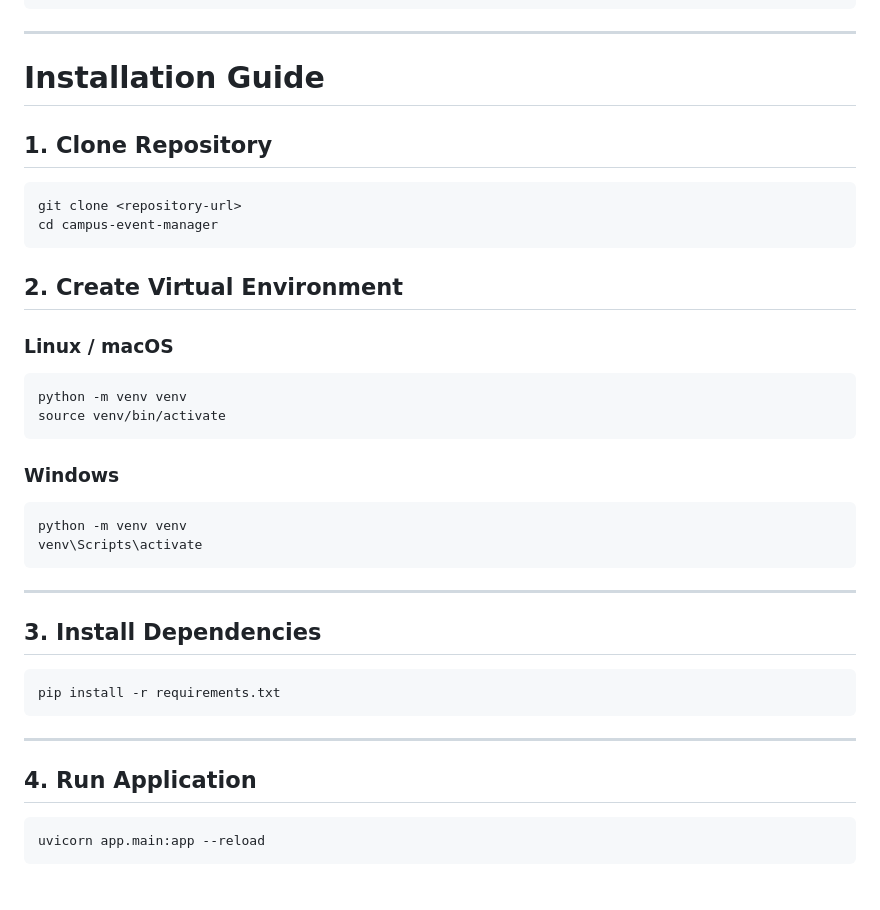
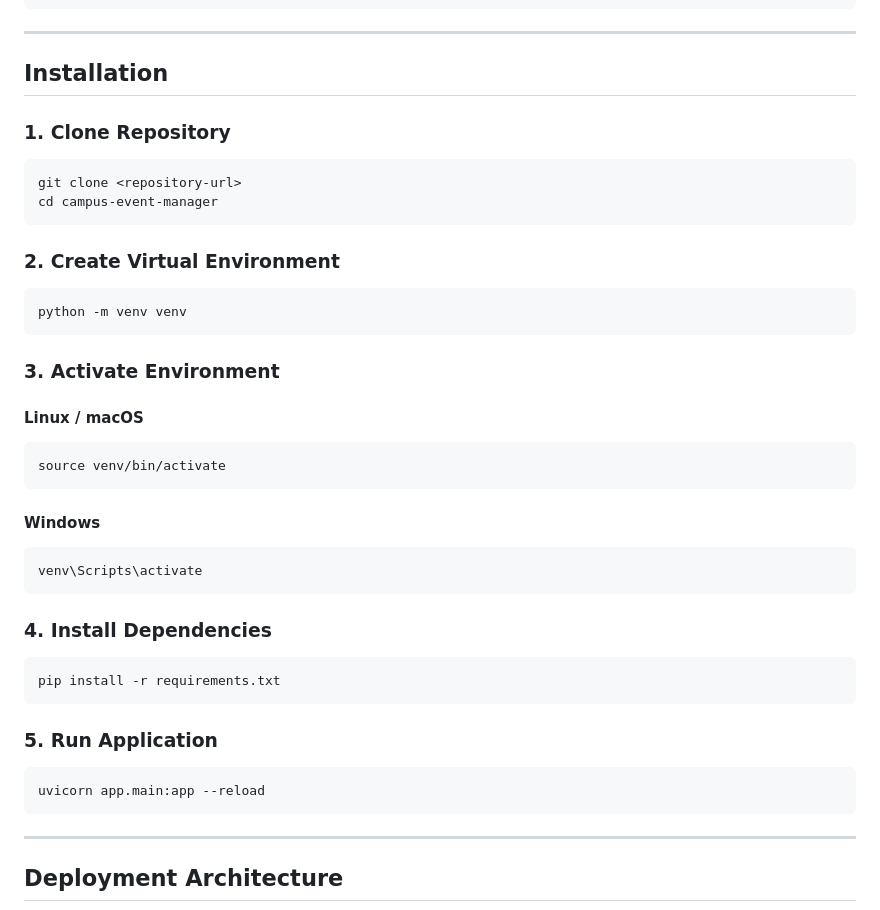
Before and after one commit to kriti-on-git/campus-event-manager, a Markdown page: README.md, the part around one of its changes. GitHub-like rendering; blank space fills up the shorter version.

````diff
--- a/README.md
+++ b/README.md
@@ -287,44 +431,46 @@ app/
 
 ---
 
-# Installation Guide
+## Installation
 
-## 1. Clone Repository
+### 1. Clone Repository
 
 ```bash
 git clone <repository-url>
 cd campus-event-manager
 ```
 
-## 2. Create Virtual Environment
-
-### Linux / macOS
+### 2. Create Virtual Environment
 
 ```bash
 python -m venv venv
+```
+
+### 3. Activate Environment
+
+#### Linux / macOS
+
+```bash
 source venv/bin/activate
 ```
 
-### Windows
+#### Windows
 
 ```bash
-python -m venv venv
 venv\Scripts\activate
 ```
 
----
-
-## 3. Install Dependencies
+### 4. Install Dependencies
 
 ```bash
 pip install -r requirements.txt
 ```
 
----
-
-## 4. Run Application
+### 5. Run Application
 
 ```bash
 uvicorn app.main:app --reload
 ```
+---
+## Deployment Architecture
 
````
Also changed, not shown: other parts of README.md (+160 -4 lines).
